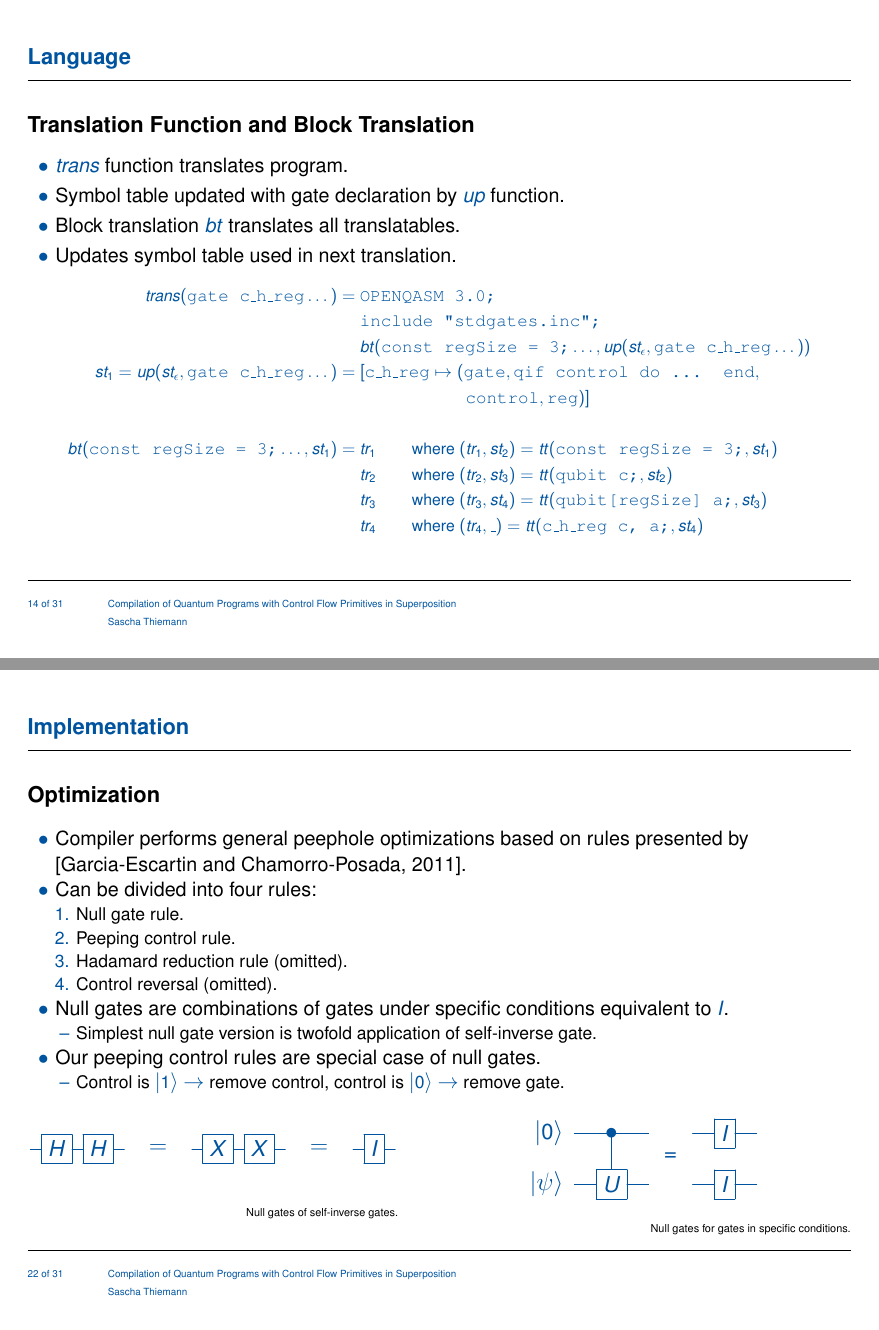
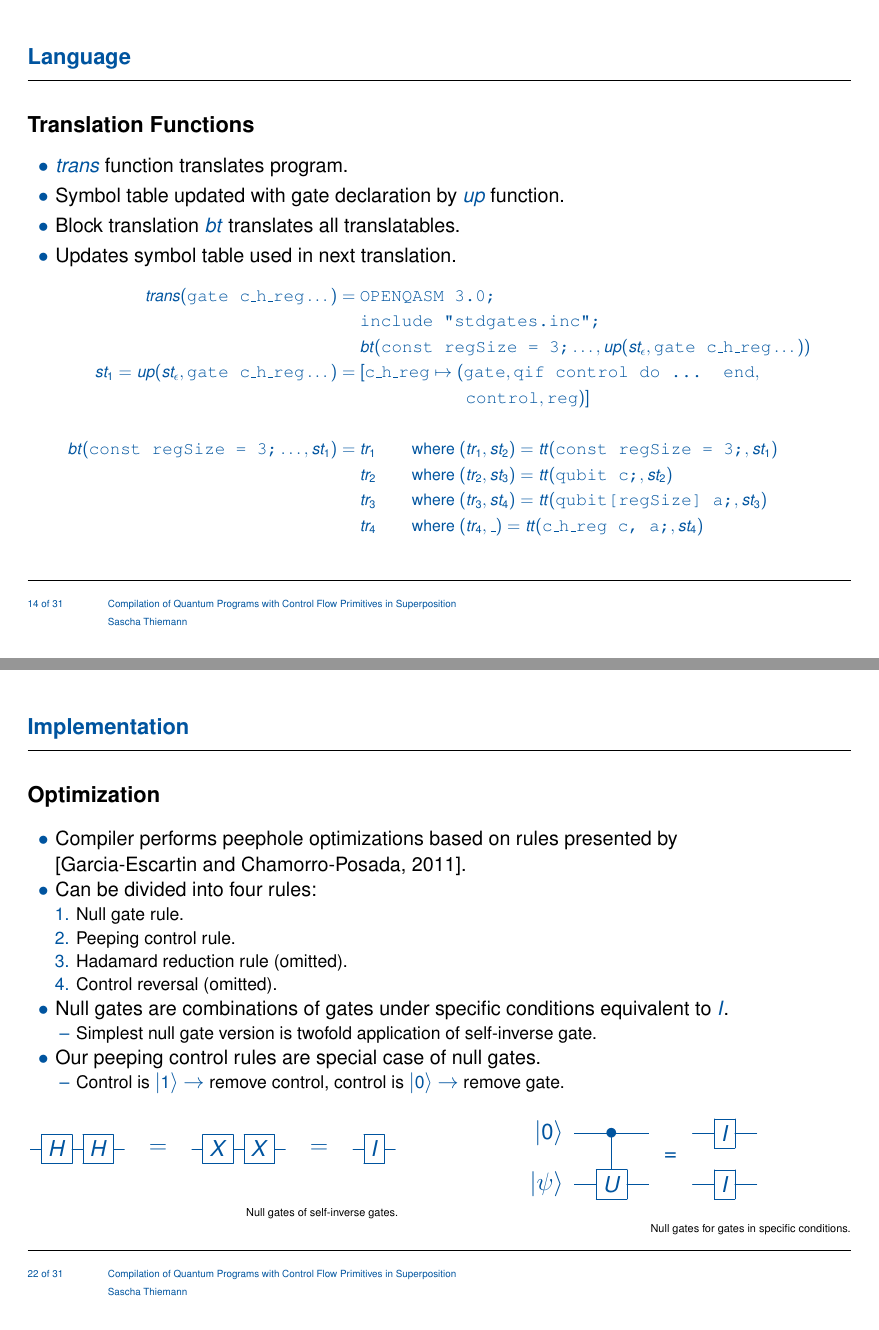
Before and after one commit to SaschaRWTH/masterthesis, LaTeX slides (slides/slides.tex, which reads slides/content/implementation.tex, slides/content/language.tex): pages 14 and 22 of 31, joined at a grey line. The pictures show the PDF file slides/slides.pdf that the author committed with the source.

Commit message:
small adjustments

```diff
--- a/slides/content/implementation.tex
+++ b/slides/content/implementation.tex
@@ -241,7 +241,7 @@ c_h_reg c, %\uwave{a}%, %\uwave{regSize}%;
     \begin{itemize}
         % \item Compiler can perform optimizations to reduce number of gates and qubits.
         % \item Optimizations are performed to TCR $\to$ allow for more optimizations at cost of performance.
-        \item Compiler performs general peephole optimizations based on rules presented by \cite{GaCh11}.
+        \item Compiler performs peephole optimizations based on rules presented by \cite{GaCh11}.
         \item Can be divided into four rules:
         \begin{enumerate}
             \item Null gate rule.
--- a/slides/content/language.tex
+++ b/slides/content/language.tex
@@ -162,7 +162,7 @@ c_h_reg c, a;
     \end{align*}
 \end{frame}
 
-\begin{frame}{Translation Function and Block Translation}
+\begin{frame}{Translation Functions}
     \begin{itemize}
         \item $trans$ function translates program.
         \item Symbol table updated with gate declaration by $up$ function.
```
Also changed, not shown: slides/slides.pdf.
